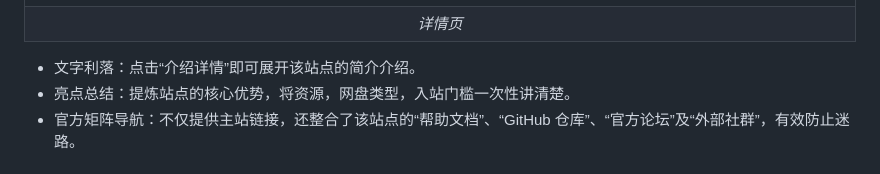
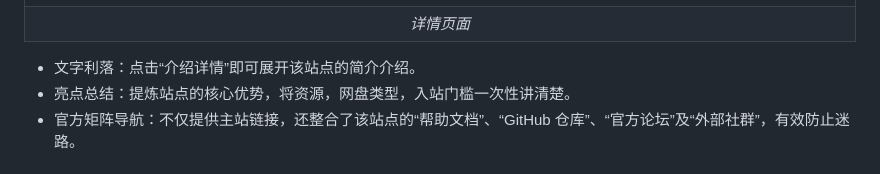
Before and after one commit to argb6/gal-navigation, a Markdown page: README.md, the part around the change. Rendered like a GitHub page.

```diff
--- a/README.md
+++ b/README.md
@@ -36,7 +36,7 @@
 
 <table>
   <tr><td><img src="https://raw.githubusercontent.com/argb6/gal-navigation/main/docs/%E8%AF%A6%E6%83%85.png" alt="详情"></td></tr>
-  <tr><td align="center"><em>详情页</em></td></tr>
+  <tr><td align="center"><em>详情页面</em></td></tr>
 </table>
 
 - 文字利落：点击“介绍详情”即可展开该站点的简介介绍。
```
